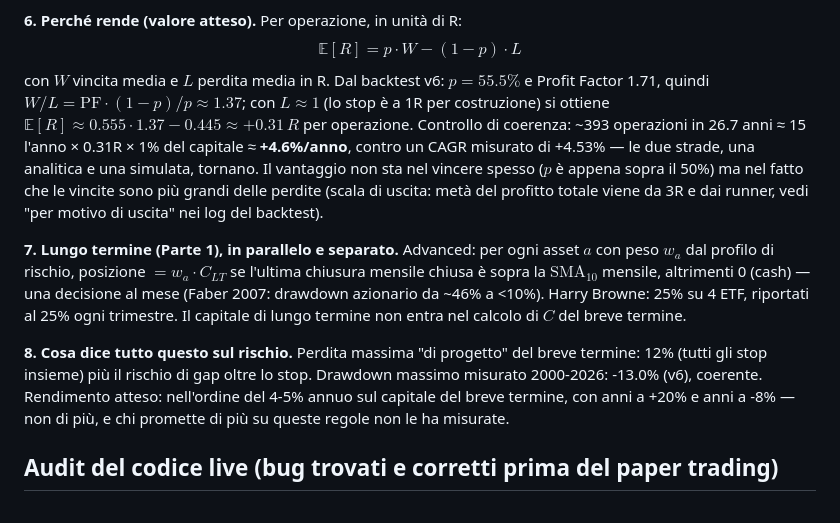
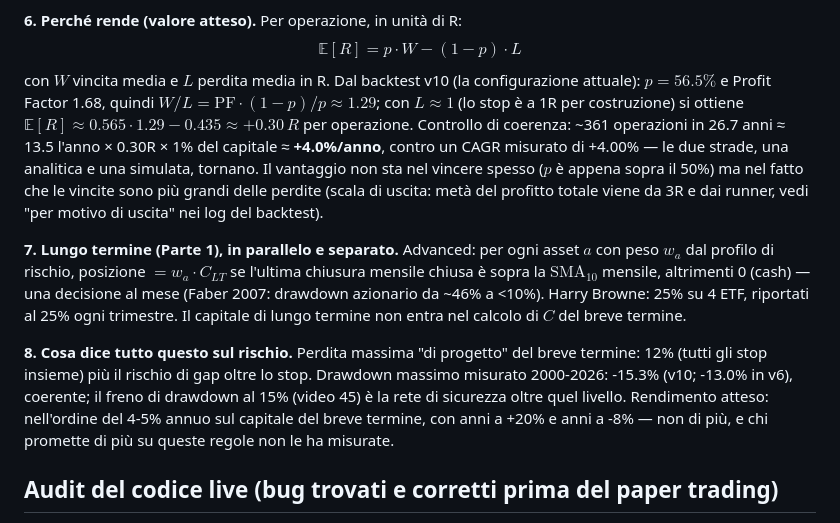
Before and after one commit to antoniobr97-a11y/oneciak, a Markdown page: trading-bot/STRATEGY.md, the part around one of its changes. GitHub-like rendering.

```diff
--- a/trading-bot/STRATEGY.md
+++ b/trading-bot/STRATEGY.md
@@ -649,14 +697,14 @@ cui scattano tutti gli stop insieme).
 
 **6. Perché rende (valore atteso).** Per operazione, in unità di R:
 $$\mathbb{E}[R] = p \cdot W - (1-p) \cdot L$$
-con $W$ vincita media e $L$ perdita media in R. Dal backtest v6:
-$p = 55.5\%$ e Profit Factor 1.71, quindi
-$W/L = \text{PF} \cdot (1-p)/p \approx 1.37$; con $L \approx 1$ (lo stop
+con $W$ vincita media e $L$ perdita media in R. Dal backtest v10 (la
+configurazione attuale): $p = 56.5\%$ e Profit Factor 1.68, quindi
+$W/L = \text{PF} \cdot (1-p)/p \approx 1.29$; con $L \approx 1$ (lo stop
 è a 1R per costruzione) si ottiene
-$\mathbb{E}[R] \approx 0.555 \cdot 1.37 - 0.445 \approx +0.31\,R$ per
-operazione. Controllo di coerenza: ~393 operazioni in 26.7 anni ≈ 15
-l'anno × 0.31R × 1% del capitale ≈ **+4.6%/anno**, contro un CAGR
-misurato di +4.53% — le due strade, una analitica e una simulata,
+$\mathbb{E}[R] \approx 0.565 \cdot 1.29 - 0.435 \approx +0.30\,R$ per
+operazione. Controllo di coerenza: ~361 operazioni in 26.7 anni ≈ 13.5
+l'anno × 0.30R × 1% del capitale ≈ **+4.0%/anno**, contro un CAGR
+misurato di +4.00% — le due strade, una analitica e una simulata,
 tornano. Il vantaggio non sta nel vincere spesso ($p$ è appena sopra il
 50%) ma nel fatto che le vincite sono più grandi delle perdite (scala di
 uscita: metà del profitto totale viene da 3R e dai runner, vedi "per
@@ -672,10 +720,11 @@ entra nel calcolo di $C$ del breve termine.
 
 **8. Cosa dice tutto questo sul rischio.** Perdita massima "di
 progetto" del breve termine: 12% (tutti gli stop insieme) più il rischio
-di gap oltre lo stop. Drawdown massimo misurato 2000-2026: -13.0% (v6),
-coerente. Rendimento atteso: nell'ordine del 4-5% annuo sul capitale del
-breve termine, con anni a +20% e anni a -8% — non di più, e chi promette
-di più su queste regole non le ha misurate.
+di gap oltre lo stop. Drawdown massimo misurato 2000-2026: -15.3% (v10;
+-13.0% in v6), coerente; il freno di drawdown al 15% (video 45) è la
+rete di sicurezza oltre quel livello. Rendimento atteso: nell'ordine del
+4-5% annuo sul capitale del breve termine, con anni a +20% e anni a -8%
+— non di più, e chi promette di più su queste regole non le ha misurate.
 
 ## Audit del codice live (bug trovati e corretti prima del paper trading)
 
```
Also changed, not shown: other parts of trading-bot/STRATEGY.md (+55 -7 lines).
